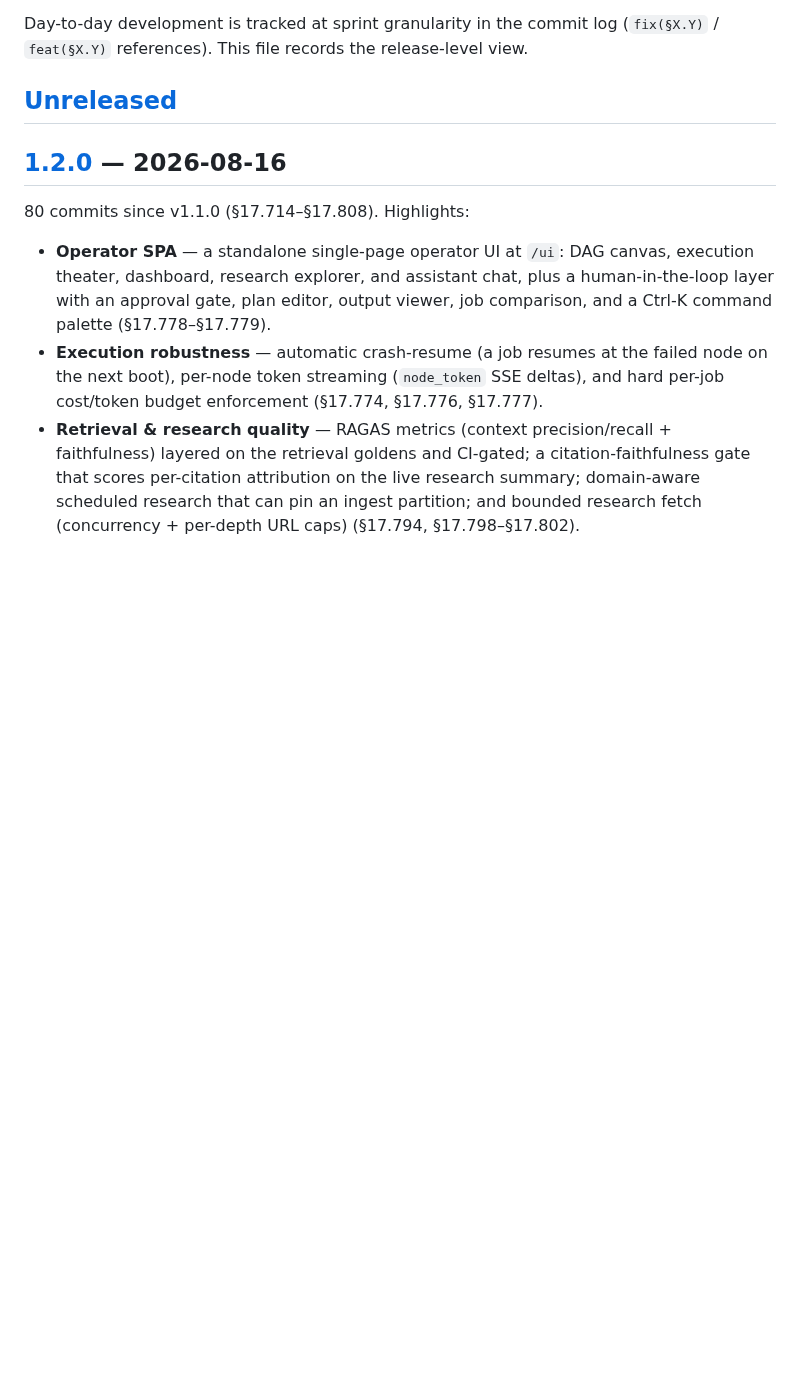
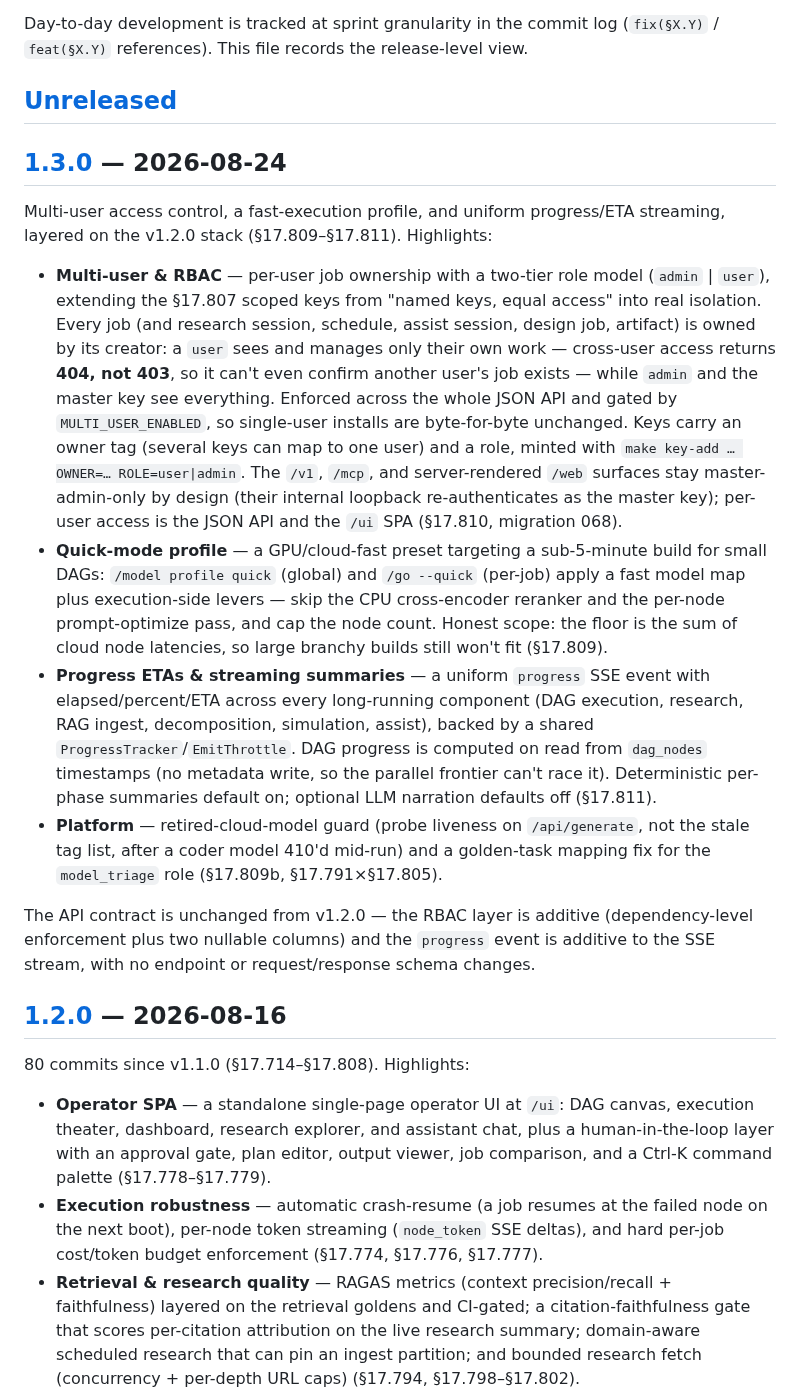
Before and after one commit to LocketKeyLLC/scaffold-engine, a Markdown page: CHANGELOG.md, the part around one of its changes. Drawn GitHub-style; blank space fills up the shorter version.

```diff
--- a/CHANGELOG.md
+++ b/CHANGELOG.md
@@ -5,6 +5,17 @@ Notable changes to scaffold-engine. Format follows [Keep a Changelog](https://ke
 Day-to-day development is tracked at sprint granularity in the commit log (`fix(§X.Y)` / `feat(§X.Y)` references). This file records the release-level view.
 
 ## [Unreleased]
+
+## [1.3.0] — 2026-08-24
+
+Multi-user access control, a fast-execution profile, and uniform progress/ETA streaming, layered on the v1.2.0 stack (§17.809–§17.811). Highlights:
+
+- **Multi-user & RBAC** — per-user job ownership with a two-tier role model (`admin` | `user`), extending the §17.807 scoped keys from "named keys, equal access" into real isolation. Every job (and research session, schedule, assist session, design job, artifact) is owned by its creator: a `user` sees and manages only their own work — cross-user access returns **404, not 403**, so it can't even confirm another user's job exists — while `admin` and the master key see everything. Enforced across the whole JSON API and gated by `MULTI_USER_ENABLED`, so single-user installs are byte-for-byte unchanged. Keys carry an owner tag (several keys can map to one user) and a role, minted with `make key-add … OWNER=… ROLE=user|admin`. The `/v1`, `/mcp`, and server-rendered `/web` surfaces stay master-admin-only by design (their internal loopback re-authenticates as the master key); per-user access is the JSON API and the `/ui` SPA (§17.810, migration 068).
+- **Quick-mode profile** — a GPU/cloud-fast preset targeting a sub-5-minute build for small DAGs: `/model profile quick` (global) and `/go --quick` (per-job) apply a fast model map plus execution-side levers — skip the CPU cross-encoder reranker and the per-node prompt-optimize pass, and cap the node count. Honest scope: the floor is the sum of cloud node latencies, so large branchy builds still won't fit (§17.809).
+- **Progress ETAs & streaming summaries** — a uniform `progress` SSE event with elapsed/percent/ETA across every long-running component (DAG execution, research, RAG ingest, decomposition, simulation, assist), backed by a shared `ProgressTracker`/`EmitThrottle`. DAG progress is computed on read from `dag_nodes` timestamps (no metadata write, so the parallel frontier can't race it). Deterministic per-phase summaries default on; optional LLM narration defaults off (§17.811).
+- **Platform** — retired-cloud-model guard (probe liveness on `/api/generate`, not the stale tag list, after a coder model 410'd mid-run) and a golden-task mapping fix for the `model_triage` role (§17.809b, §17.791×§17.805).
+
+The API contract is unchanged from v1.2.0 — the RBAC layer is additive (dependency-level enforcement plus two nullable columns) and the `progress` event is additive to the SSE stream, with no endpoint or request/response schema changes.
 
 ## [1.2.0] — 2026-08-16
 
```
Also changed, not shown: other parts of CHANGELOG.md (+2 -1 lines), README.md (+1 -1 lines).
